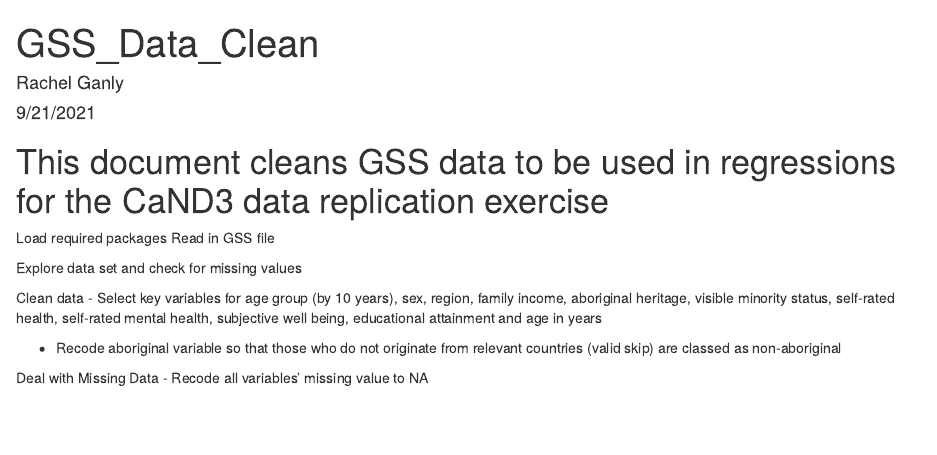
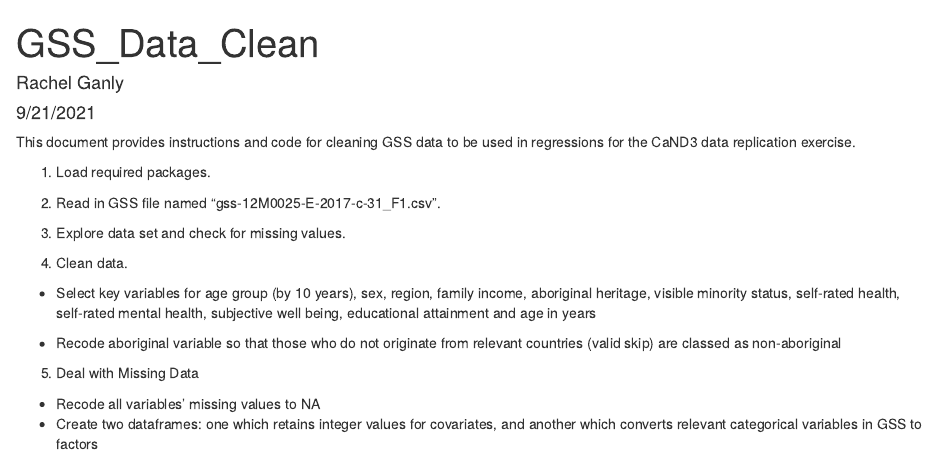
Before and after one commit to rganly/GSS-Canada, an R Markdown document (GSS_CleanData.Rmd): the page in a window 1100 px wide, from its top. Rendered offline with R 4.5, knitr and Pandoc, with nearby package versions; some code elsewhere in the file could not run offline.

Commit message:
Update GSS_CleanData.Rmd
updated replication instructions for GSS_CleanData

````diff
--- a/GSS_CleanData.Rmd
+++ b/GSS_CleanData.Rmd
@@ -5,10 +5,11 @@ date: "9/21/2021"
 output: html_document
 ---
 
-# This document cleans GSS data to be used in regressions for the CaND3 data replication exercise
+This document provides instructions and code for cleaning GSS data to be used in regressions for the CaND3 data replication exercise.
 
-Load required packages
-Read in GSS file
+1. Load required packages.
+
+2. Read in GSS file named "gss-12M0025-E-2017-c-31_F1.csv".
 
 ```{r, include=FALSE}
 
@@ -31,7 +32,7 @@ GSS<-read.csv("gss-12M0025-E-2017-c-31_F1.csv")
 
 ```
 
-Explore data set and check for missing values
+3. Explore data set and check for missing values.
 
 ```{r, include=FALSE}
 ncol(GSS)
@@ -52,7 +53,8 @@ GSS%>%count(VISMIN) #minority 1 = minority, 2 = not minority, 6 to 9 = missing
 
 ```
 
-Clean data
+4. Clean data.
+
 - Select key variables for age group (by 10 years), sex, region, family income, aboriginal heritage, visible minority status, self-rated health, self-rated mental health, subjective well being, educational attainment and age in years
 
 - Recode aboriginal variable so that those who do not originate from relevant countries (valid skip) are classed as non-aboriginal
@@ -84,8 +86,9 @@ save(Health, file = "GSS_Health.csv")
 
 ```
 
-Deal with Missing Data
-- Recode all variables' missing value to NA
+5. Deal with Missing Data
+- Recode all variables' missing values to NA
+- Create two dataframes: one which retains integer values for covariates, and another which converts relevant categorical variables in GSS to factors
 
 ```{r, include=FALSE}
 
````
Also changed, not shown: GSS_CleanData.Rmd (3 more changed lines).
